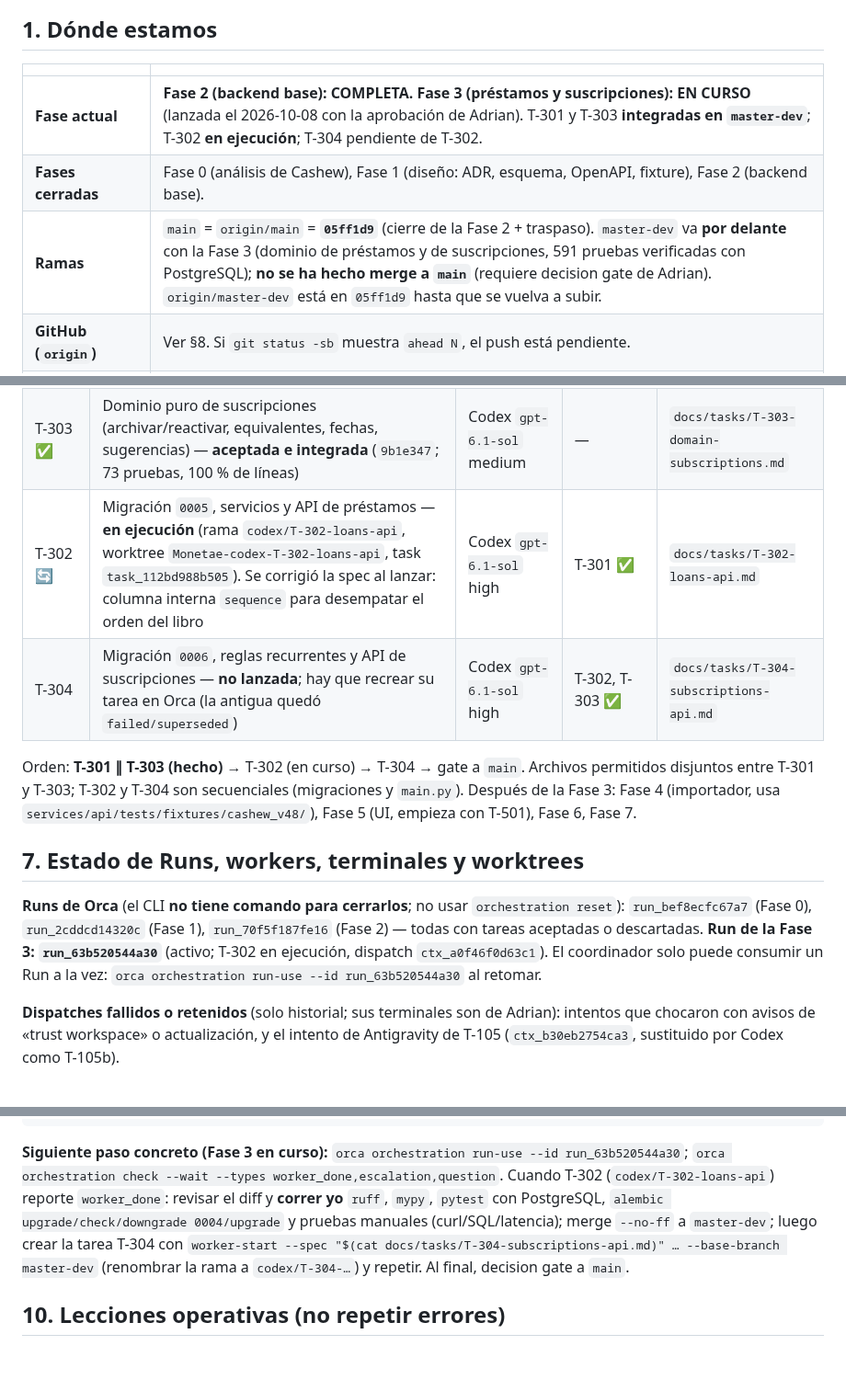
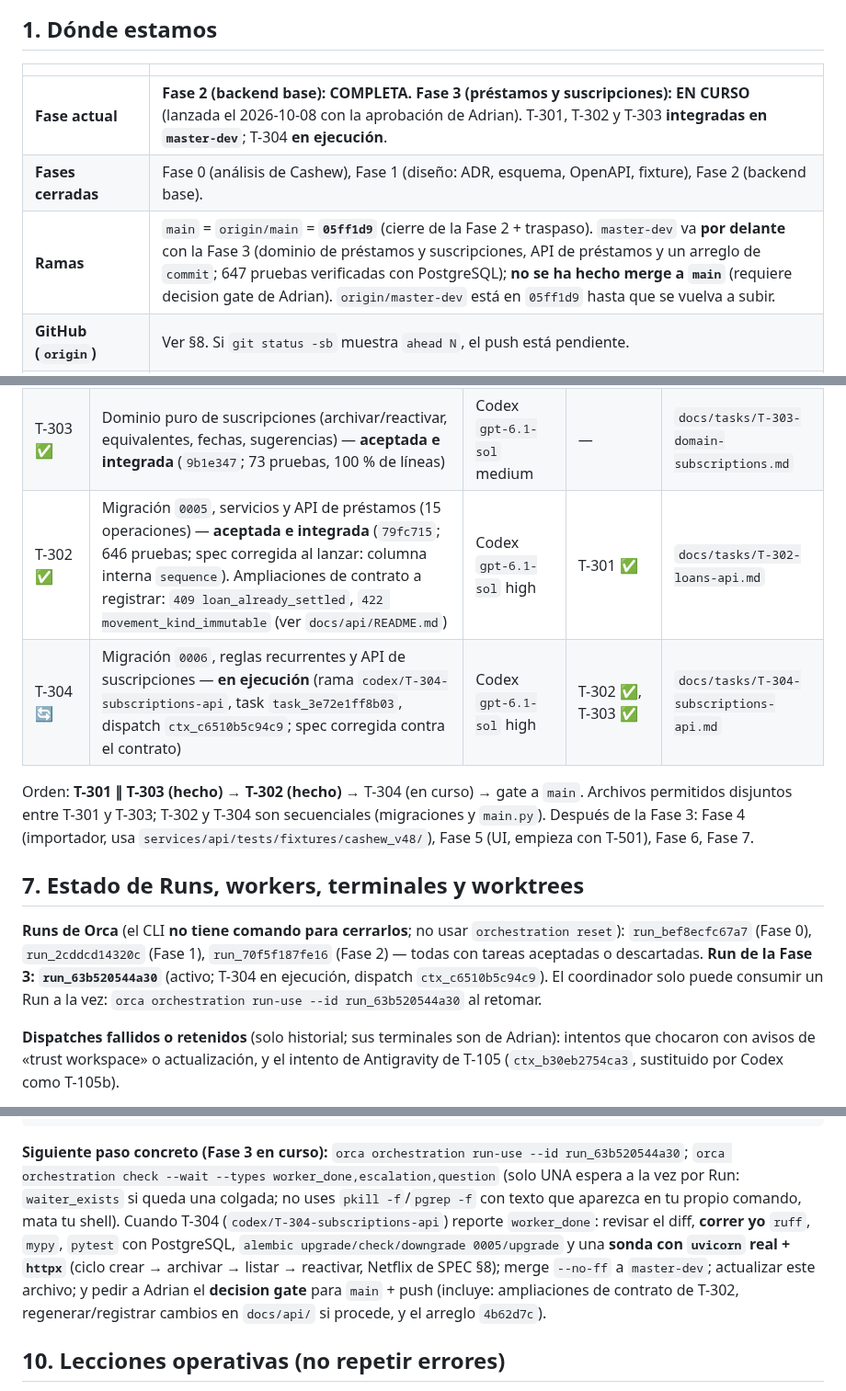
Before and after one commit to Adrian-asandym/Monetae, a Markdown page: docs/STATUS.md, 3 parts joined by grey strips. Shown at 92% size. Drawn GitHub-style; blank space fills up the shorter version.

Commit message:
docs: update STATUS (T-302 integrated, commit-order fix, T-304 running)
Co-Authored-By: Claude Sonnet 5.5 <noreply@anthropic.com>

````diff
--- a/docs/STATUS.md
+++ b/docs/STATUS.md
@@ -7,9 +7,9 @@
 
 | | |
 |---|---|
-| **Fase actual** | **Fase 2 (backend base): COMPLETA.** **Fase 3 (préstamos y suscripciones): EN CURSO** (lanzada el 2026-10-08 con la aprobación de Adrian). T-301 y T-303 **integradas en `master-dev`**; T-302 **en ejecución**; T-304 pendiente de T-302. |
+| **Fase actual** | **Fase 2 (backend base): COMPLETA.** **Fase 3 (préstamos y suscripciones): EN CURSO** (lanzada el 2026-10-08 con la aprobación de Adrian). T-301, T-302 y T-303 **integradas en `master-dev`**; T-304 **en ejecución**. |
 | **Fases cerradas** | Fase 0 (análisis de Cashew), Fase 1 (diseño: ADR, esquema, OpenAPI, fixture), Fase 2 (backend base). |
-| **Ramas** | `main` = `origin/main` = **`05ff1d9`** (cierre de la Fase 2 + traspaso). `master-dev` va **por delante** con la Fase 3 (dominio de préstamos y de suscripciones, 591 pruebas verificadas con PostgreSQL); **no se ha hecho merge a `main`** (requiere decision gate de Adrian). `origin/master-dev` está en `05ff1d9` hasta que se vuelva a subir. |
+| **Ramas** | `main` = `origin/main` = **`05ff1d9`** (cierre de la Fase 2 + traspaso). `master-dev` va **por delante** con la Fase 3 (dominio de préstamos y suscripciones, API de préstamos y un arreglo de `commit`; 647 pruebas verificadas con PostgreSQL); **no se ha hecho merge a `main`** (requiere decision gate de Adrian). `origin/master-dev` está en `05ff1d9` hasta que se vuelva a subir. |
 | **GitHub (`origin`)** | Ver §8. Si `git status -sb` muestra `ahead N`, el push está pendiente. |
 | **Versión de la SPEC** | v0.3 (2026-10-07). Historial en `docs/SPEC.md` §18. |
 | **Arquitectura** | `docs/ARCHITECTURE.md` v0.3. Puntos abiertos en su §10 (1–13). |
@@ -73,14 +74,14 @@ Objetivo: resolver P1–P4 (préstamos como libro mayor; suscripciones archivabl
 |-------|-----------|--------------------------|-----------|------|
 | T-301 ✅ | Dominio puro de préstamos (saldo calculado, reparto interés/capital, exceso, reabrir) — **aceptada e integrada** (`246a6d5`; 114 pruebas, 100 % de líneas) | Codex `gpt-6.1-sol` high | — | `docs/tasks/T-301-domain-loans.md` |
 | T-303 ✅ | Dominio puro de suscripciones (archivar/reactivar, equivalentes, fechas, sugerencias) — **aceptada e integrada** (`9b1e347`; 73 pruebas, 100 % de líneas) | Codex `gpt-6.1-sol` medium | — | `docs/tasks/T-303-domain-subscriptions.md` |
-| T-302 🔄 | Migración `0005`, servicios y API de préstamos — **en ejecución** (rama `codex/T-302-loans-api`, worktree `Monetae-codex-T-302-loans-api`, task `task_112bd988b505`). Se corrigió la spec al lanzar: columna interna `sequence` para desempatar el orden del libro | Codex `gpt-6.1-sol` high | T-301 ✅ | `docs/tasks/T-302-loans-api.md` |
-| T-304 | Migración `0006`, reglas recurrentes y API de suscripciones — **no lanzada**; hay que recrear su tarea en Orca (la antigua quedó `failed/superseded`) | Codex `gpt-6.1-sol` high | T-302, T-303 ✅ | `docs/tasks/T-304-subscriptions-api.md` |
+| T-302 ✅ | Migración `0005`, servicios y API de préstamos (15 operaciones) — **aceptada e integrada** (`79fc715`; 646 pruebas; spec corregida al lanzar: columna interna `sequence`). Ampliaciones de contrato a registrar: `409 loan_already_settled`, `422 movement_kind_immutable` (ver `docs/api/README.md`) | Codex `gpt-6.1-sol` high | T-301 ✅ | `docs/tasks/T-302-loans-api.md` |
+| T-304 🔄 | Migración `0006`, reglas recurrentes y API de suscripciones — **en ejecución** (rama `codex/T-304-subscriptions-api`, task `task_3e72e1ff8b03`, dispatch `ctx_c6510b5c94c9`; spec corregida contra el contrato) | Codex `gpt-6.1-sol` high | T-302 ✅, T-303 ✅ | `docs/tasks/T-304-subscriptions-api.md` |
 
-Orden: **T-301 ∥ T-303 (hecho)** → T-302 (en curso) → T-304 → gate a `main`. Archivos permitidos disjuntos entre T-301 y T-303; T-302 y T-304 son secuenciales (migraciones y `main.py`). Después de la Fase 3: Fase 4 (importador, usa `services/api/tests/fixtures/cashew_v48/`), Fase 5 (UI, empieza con T-501), Fase 6, Fase 7.
+Orden: **T-301 ∥ T-303 (hecho)** → **T-302 (hecho)** → T-304 (en curso) → gate a `main`. Archivos permitidos disjuntos entre T-301 y T-303; T-302 y T-304 son secuenciales (migraciones y `main.py`). Después de la Fase 3: Fase 4 (importador, usa `services/api/tests/fixtures/cashew_v48/`), Fase 5 (UI, empieza con T-501), Fase 6, Fase 7.
 
 ## 7. Estado de Runs, workers, terminales y worktrees
 
-**Runs de Orca** (el CLI **no tiene comando para cerrarlos**; no usar `orchestration reset`): `run_bef8ecfc67a7` (Fase 0), `run_2cddcd14320c` (Fase 1), `run_70f5f187fe16` (Fase 2) — todas con tareas aceptadas o descartadas. **Run de la Fase 3: `run_63b520544a30`** (activo; T-302 en ejecución, dispatch `ctx_a0f46f0d63c1`). El coordinador solo puede consumir un Run a la vez: `orca orchestration run-use --id run_63b520544a30` al retomar.
+**Runs de Orca** (el CLI **no tiene comando para cerrarlos**; no usar `orchestration reset`): `run_bef8ecfc67a7` (Fase 0), `run_2cddcd14320c` (Fase 1), `run_70f5f187fe16` (Fase 2) — todas con tareas aceptadas o descartadas. **Run de la Fase 3: `run_63b520544a30`** (activo; T-304 en ejecución, dispatch `ctx_c6510b5c94c9`). El coordinador solo puede consumir un Run a la vez: `orca orchestration run-use --id run_63b520544a30` al retomar.
 
 **Dispatches fallidos o retenidos** (solo historial; sus terminales son de Adrian): intentos que chocaron con avisos de «trust workspace» o actualización, y el intento de Antigravity de T-105 (`ctx_b30eb2754ca3`, sustituido por Codex como T-105b).
 
@@ -123,7 +124,7 @@ echo 'una-contraseña-larga-123' | docker compose -f infra/docker-compose.yml ex
 docker compose -f infra/docker-compose.yml down -v && rm -f .env     # SIEMPRE limpiar
 ```
 
-**Siguiente paso concreto (Fase 3 en curso):** `orca orchestration run-use --id run_63b520544a30`; `orca orchestration check --wait --types worker_done,escalation,question`. Cuando T-302 (`codex/T-302-loans-api`) reporte `worker_done`: revisar el diff y **correr yo** `ruff`, `mypy`, `pytest` con PostgreSQL, `alembic upgrade/check/downgrade 0004/upgrade` y pruebas manuales (curl/SQL/latencia); merge `--no-ff` a `master-dev`; luego crear la tarea T-304 con `worker-start --spec "$(cat docs/tasks/T-304-subscriptions-api.md)" … --base-branch master-dev` (renombrar la rama a `codex/T-304-…`) y repetir. Al final, decision gate a `main`.
+**Siguiente paso concreto (Fase 3 en curso):** `orca orchestration run-use --id run_63b520544a30`; `orca orchestration check --wait --types worker_done,escalation,question` (solo UNA espera a la vez por Run: `waiter_exists` si queda una colgada; no uses `pkill -f`/`pgrep -f` con texto que aparezca en tu propio comando, mata tu shell). Cuando T-304 (`codex/T-304-subscriptions-api`) reporte `worker_done`: revisar el diff, **correr yo** `ruff`, `mypy`, `pytest` con PostgreSQL, `alembic upgrade/check/downgrade 0005/upgrade` y una **sonda con `uvicorn` real + `httpx`** (ciclo crear → archivar → listar → reactivar, Netflix de SPEC §8); merge `--no-ff` a `master-dev`; actualizar este archivo; y pedir a Adrian el **decision gate** para `main` + push (incluye: ampliaciones de contrato de T-302, regenerar/registrar cambios en `docs/api/` si procede, y el arreglo `4b62d7c`).
 
 ## 10. Lecciones operativas (no repetir errores)
 
````
Also changed, not shown: other parts of docs/STATUS.md (+2 -0 lines).
